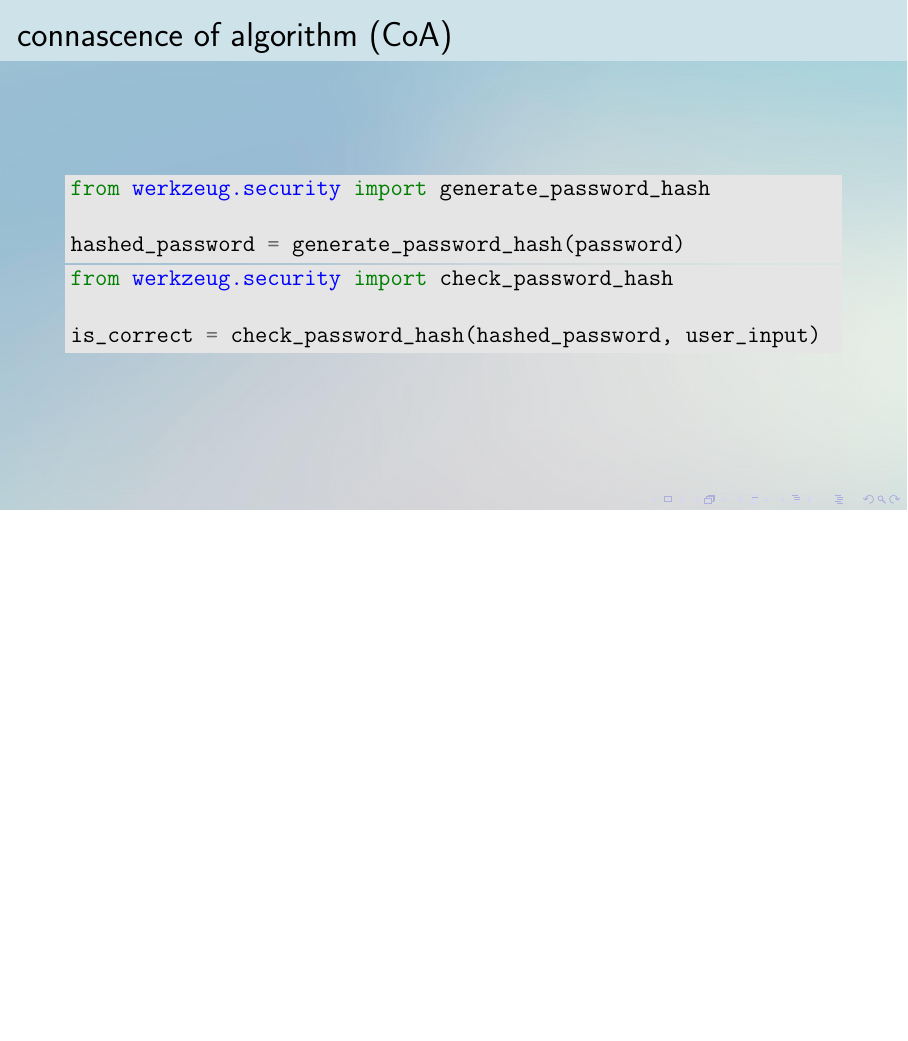
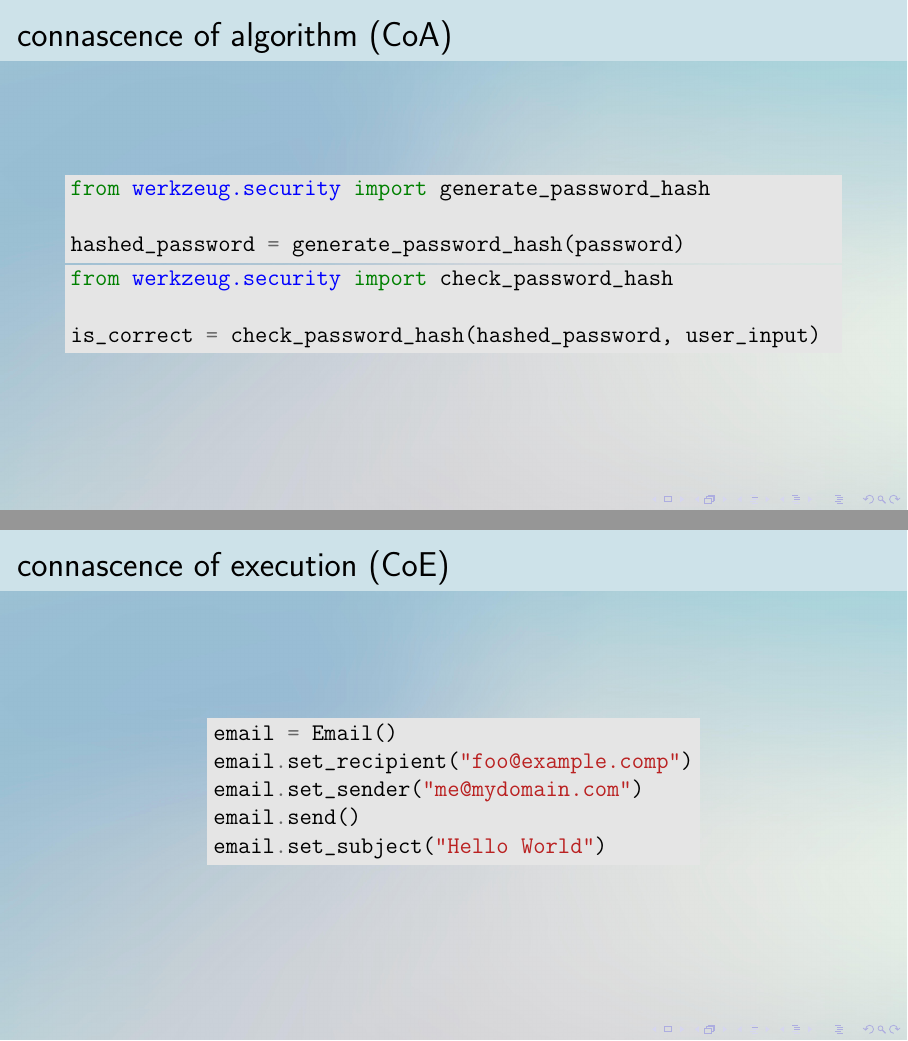
Before and after one commit to wedesoft/connascence, LaTeX slides (connascence.tex): page 11 of 11 before the commit and pages 11 and 12 of 12 after it, the two joined at a grey line, the shorter picture padded with empty space. Compiled offline with pdfLaTeX.

Commit message:
Add connascence of execution example

```diff
--- a/connascence.tex
+++ b/connascence.tex
@@ -188,6 +188,22 @@
   \end{center}
 \end{frame}
 
+\begin{frame}[fragile]
+  \pdfbookmark[3]{CoE}{coe}
+  \frametitle{connascence of execution (CoE)}
+  \begin{center}
+    \begin{minipage}[c]{.62\textwidth}
+      \begin{minted}[bgcolor=black!10]{python}
+email = Email()
+email.set_recipient("foo@example.comp")
+email.set_sender("me@mydomain.com")
+email.send()
+email.set_subject("Hello World")
+      \end{minted}
+    \end{minipage}
+  \end{center}
+\end{frame}
+
 % examples for different kinds of connascence
 % examples of code transformation to a kind of connascence with reduced strength
 % strength, degree, and locality (modularity)
```
